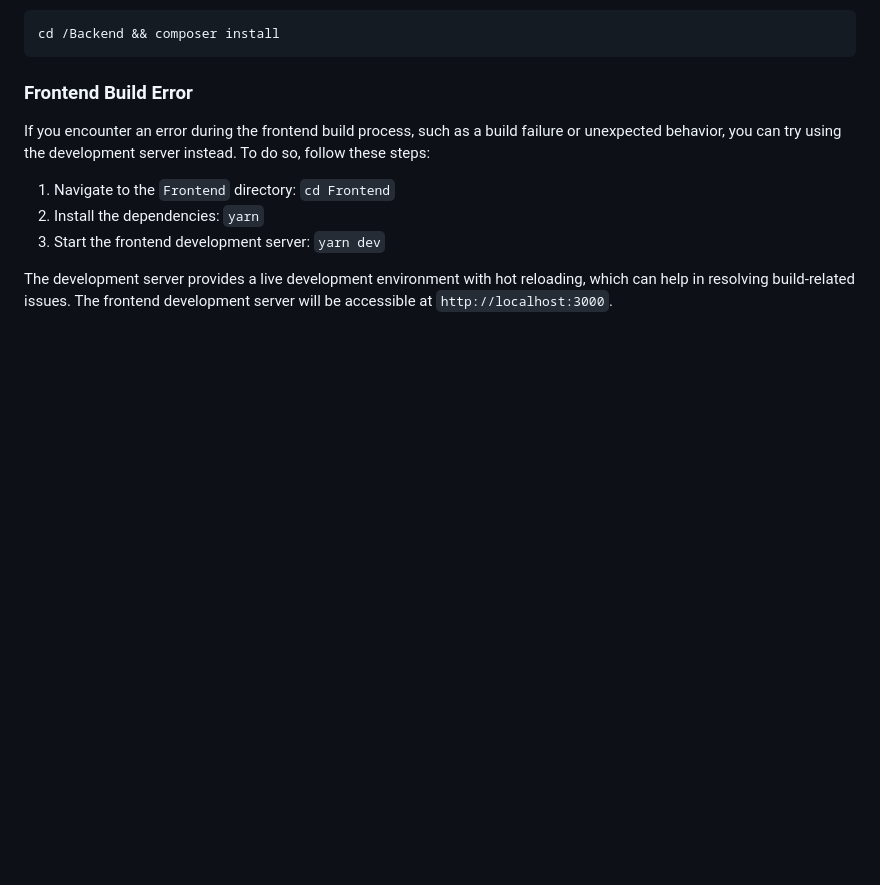
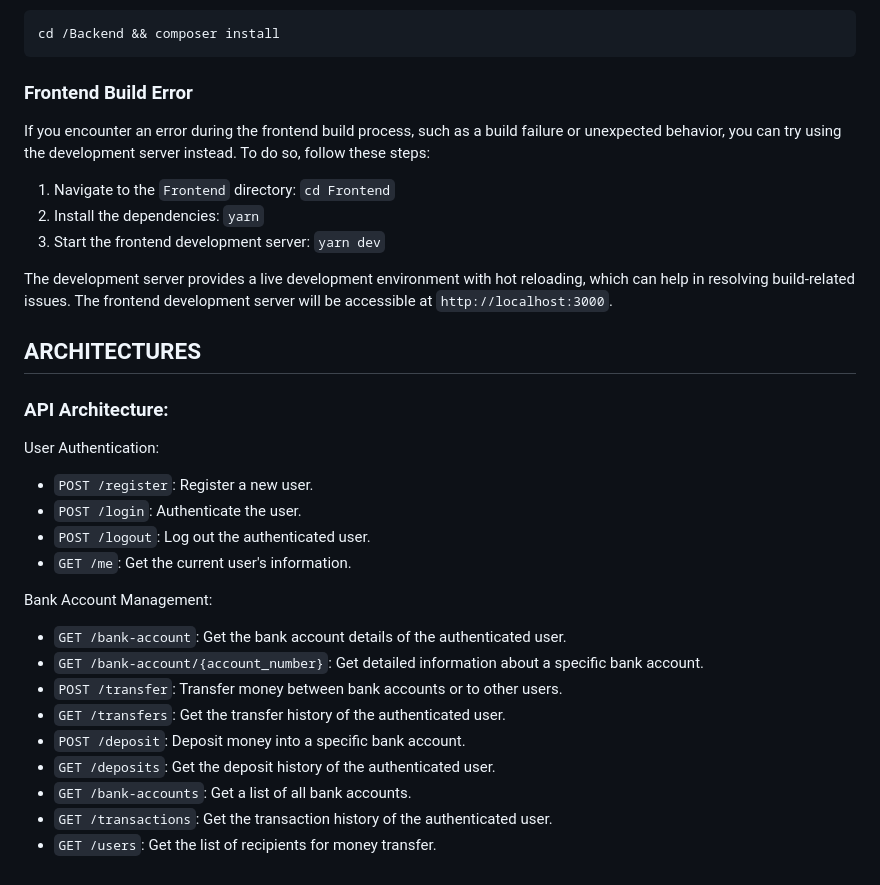
Before and after one commit to robiokidenis/BankManagementSystem, a Markdown page: readme.md, the part around the change. GitHub-like rendering; blank space fills up the shorter version.

Commit message:
Update readme.md
add api architechture

```diff
--- a/readme.md
+++ b/readme.md
@@ -110,3 +110,26 @@ If you encounter an error during the frontend build process, such as a build fai
 3. Start the frontend development server: `yarn dev`
 
 The development server provides a live development environment with hot reloading, which can help in resolving build-related issues. The frontend development server will be accessible at `http://localhost:3000`.
+
+
+## ARCHITECTURES
+
+### API Architecture:
+User Authentication:
+
+- `POST /register`: Register a new user.
+- `POST /login`: Authenticate the user.
+- `POST /logout`: Log out the authenticated user.
+- `GET /me`: Get the current user's information.
+
+Bank Account Management:
+
+- `GET /bank-account`: Get the bank account details of the authenticated user.
+- `GET /bank-account/{account_number}`: Get detailed information about a specific bank account.
+- `POST /transfer`: Transfer money between bank accounts or to other users.
+- `GET /transfers`: Get the transfer history of the authenticated user.
+- `POST /deposit`: Deposit money into a specific bank account.
+- `GET /deposits`: Get the deposit history of the authenticated user.
+- `GET /bank-accounts`: Get a list of all bank accounts.
+- `GET /transactions`: Get the transaction history of the authenticated user.
+- `GET /users`: Get the list of recipients for money transfer.
```
